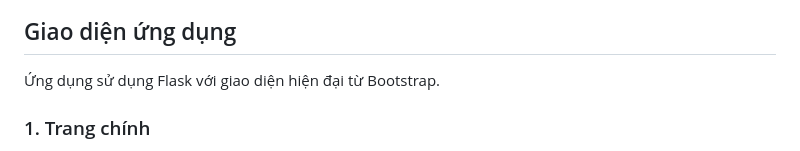
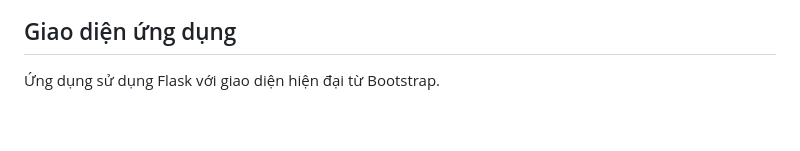
Before and after one commit to nguyenducanh1152004/Gui-bai-tap-chia-thanh-nhieu-phan, a Markdown page: README.md, the part around the change printed below. Rendered like a GitHub page; blank space fills up the shorter version.

```diff
--- a/README.md
+++ b/README.md
@@ -112,5 +112,4 @@ python app.py
 
  Ứng dụng sử dụng Flask với giao diện hiện đại từ Bootstrap.
 
-### 1. Trang chính
 
```
Also changed, not shown: other parts of README.md (+5 -17 lines).
